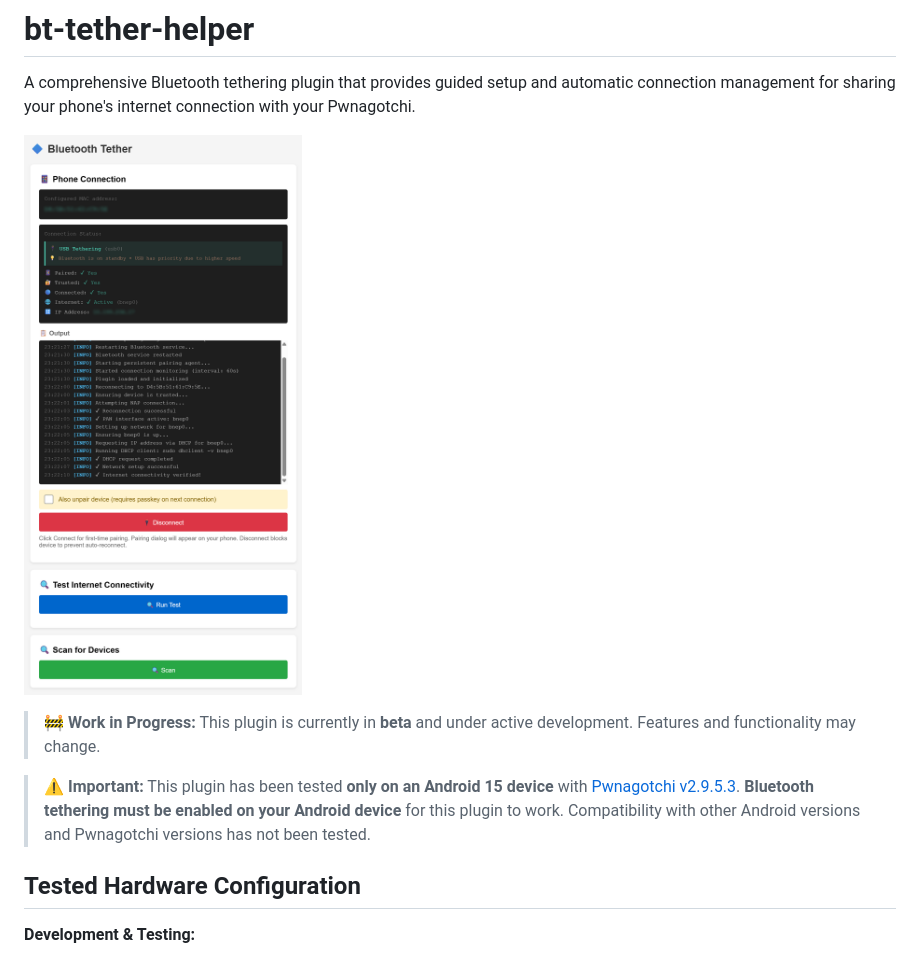
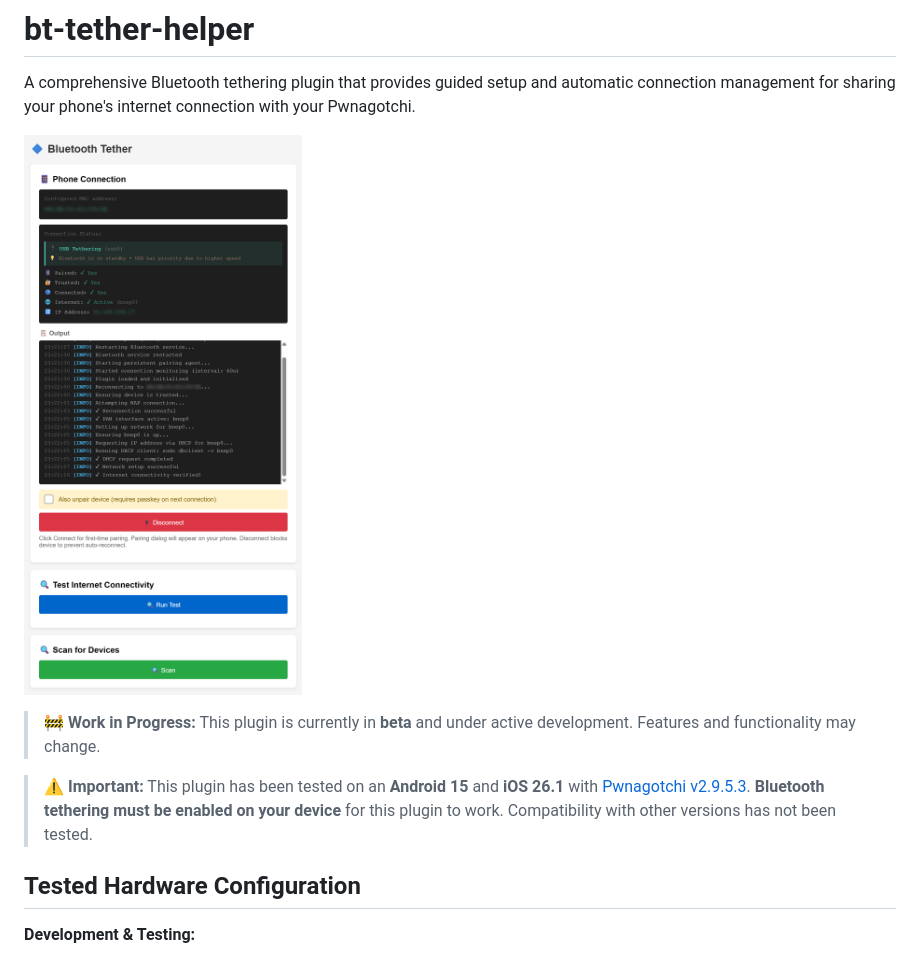
Before and after one commit to wsvdmeer/pwnagotchi-plugins, a Markdown page: bt-tether-helper/README.md, the part around the change. GitHub-like rendering; pictures changed too: bt-tether-helper/ui.png.

Commit message:
update readme / ui

```diff
--- a/bt-tether-helper/README.md
+++ b/bt-tether-helper/README.md
@@ -6,7 +6,7 @@ A comprehensive Bluetooth tethering plugin that provides guided setup and automa
 
 > **🚧 Work in Progress:** This plugin is currently in **beta** and under active development. Features and functionality may change.
 
-> **⚠️ Important:** This plugin has been tested **only on an Android 15 device** with [Pwnagotchi v2.9.5.3](https://github.com/jayofelony/pwnagotchi/releases/tag/v2.9.5.3). **Bluetooth tethering must be enabled on your Android device** for this plugin to work. Compatibility with other Android versions and Pwnagotchi versions has not been tested.
+> **⚠️ Important:** This plugin has been tested on an **Android 15** and **iOS 26.1** with [Pwnagotchi v2.9.5.3](https://github.com/jayofelony/pwnagotchi/releases/tag/v2.9.5.3). **Bluetooth tethering must be enabled on your device** for this plugin to work. Compatibility with other versions has not been tested.
 
 ## Tested Hardware Configuration
 
```
